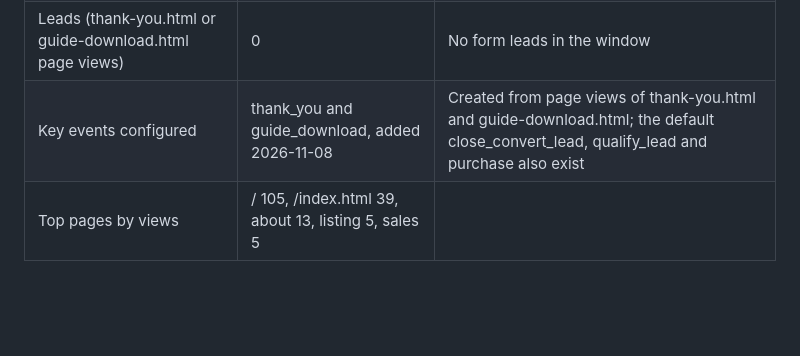
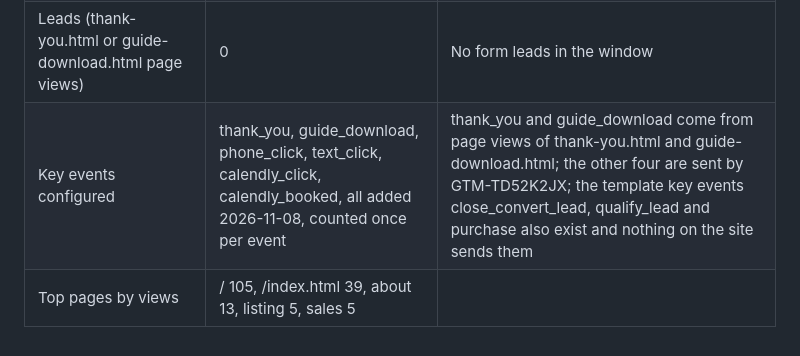
Before and after one commit to rickyheidt/rickyheidt.com, a Markdown page: seo-audit/keywords.md, the part around the change. GitHub-like rendering; blank space fills up the shorter version.

Commit message:
Record the six GA4 lead key events in the analytics baseline
Co-Authored-By: Claude Opus 5.5 <noreply@anthropic.com>
Claude-Session: https://claude.ai/code/session_01NBghn6Tei4F7nsKcDrgQyM

```diff
--- a/seo-audit/keywords.md
+++ b/seo-audit/keywords.md
@@ -141,5 +141,5 @@ Source label: GA4.
 | San Diego sessions (desktop and mobile) | 16 (12 engaged) | Likely the real local audience |
 | Referrals from AI assistants | 0 | |
 | Leads (thank-you.html or guide-download.html page views) | 0 | No form leads in the window |
-| Key events configured | thank_you and guide_download, added 2026-11-08 | Created from page views of thank-you.html and guide-download.html; the default close_convert_lead, qualify_lead and purchase also exist |
+| Key events configured | thank_you, guide_download, phone_click, text_click, calendly_click, calendly_booked, all added 2026-11-08, counted once per event | thank_you and guide_download come from page views of thank-you.html and guide-download.html; the other four are sent by GTM-TD52K2JX; the template key events close_convert_lead, qualify_lead and purchase also exist and nothing on the site sends them |
 | Top pages by views | / 105, /index.html 39, about 13, listing 5, sales 5 | |
```
